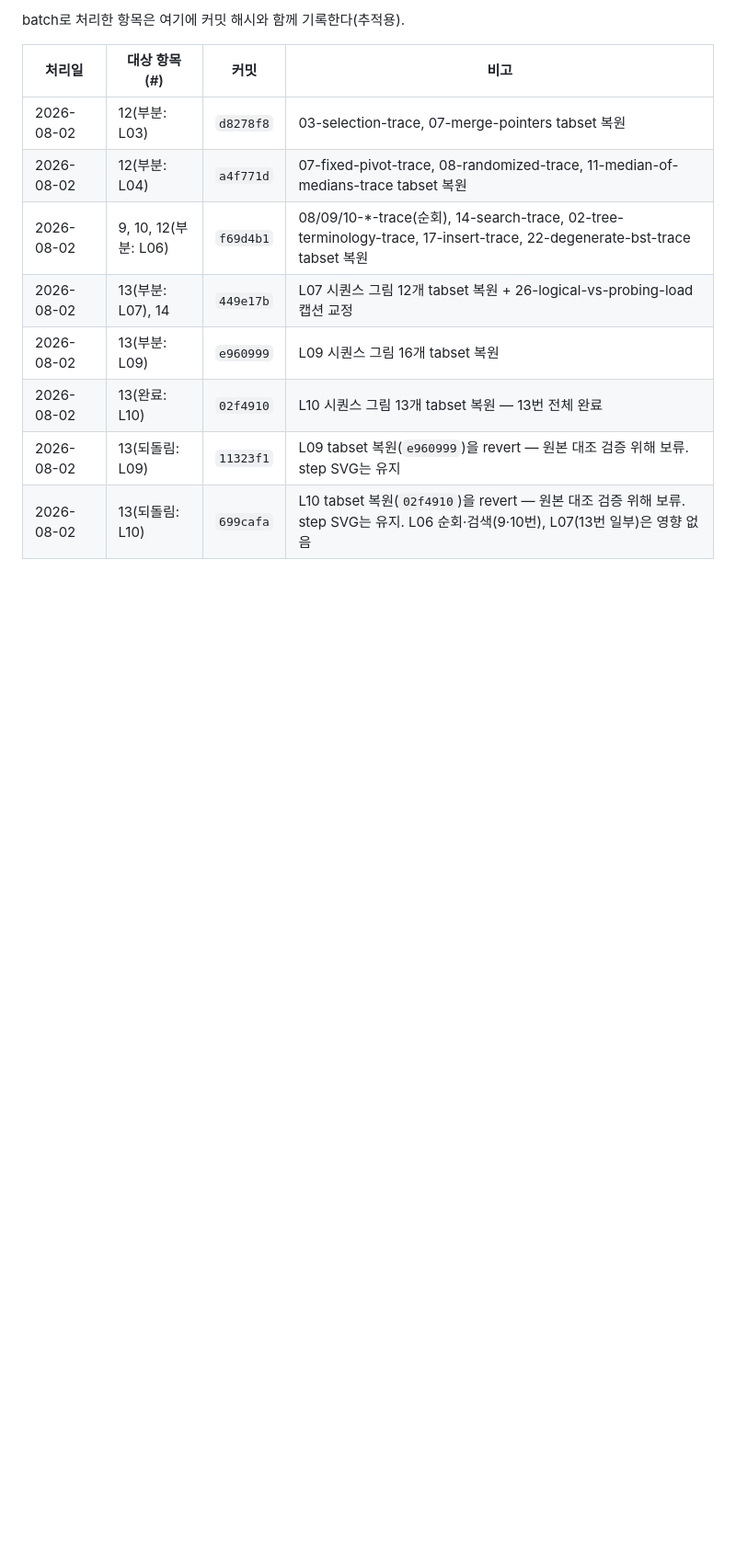
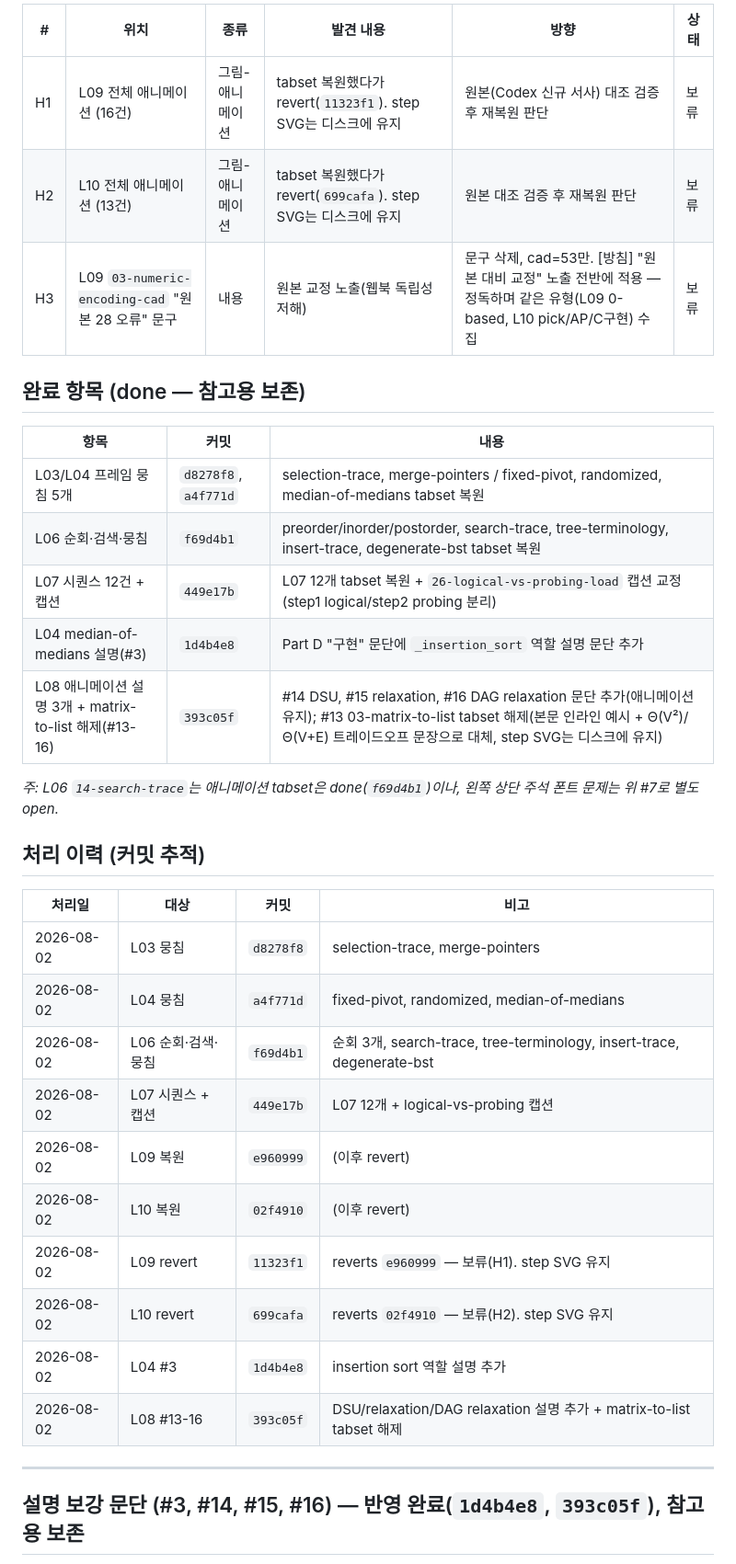
Before and after one commit to HyuckHan/algorithms-book, a Markdown page: docs/REVIEW_NOTES.md, the part around one of its changes. Shown at 92% size. Drawn GitHub-style; blank space fills up the shorter version.

```diff
--- a/docs/REVIEW_NOTES.md
+++ b/docs/REVIEW_NOTES.md
@@ -44,13 +38,38 @@
 
-batch로 처리한 항목은 여기에 커밋 해시와 함께 기록한다(추적용).
+| # | 위치 | 종류 | 발견 내용 | 방향 | 상태 |
+|---|---|---|---|---|---|
+| H1 | L09 전체 애니메이션 (16건) | 그림-애니메이션 | tabset 복원했다가 revert(`11323f1`). step SVG는 디스크에 유지 | 원본(Codex 신규 서사) 대조 검증 후 재복원 판단 | 보류 |
+| H2 | L10 전체 애니메이션 (13건) | 그림-애니메이션 | tabset 복원했다가 revert(`699cafa`). step SVG는 디스크에 유지 | 원본 대조 검증 후 재복원 판단 | 보류 |
+| H3 | L09 `03-numeric-encoding-cad` "원본 28 오류" 문구 | 내용 | 원본 교정 노출(웹북 독립성 저해) | 문구 삭제, cad=53만. [방침] "원본 대비 교정" 노출 전반에 적용 — 정독하며 같은 유형(L09 0-based, L10 pick/AP/C구현) 수집 | 보류 |
 
-| 처리일 | 대상 항목(#) | 커밋 | 비고 |
+## 완료 항목 (done — 참고용 보존)
+
+| 항목 | 커밋 | 내용 |
+|---|---|---|
+| L03/L04 프레임 뭉침 5개 | `d8278f8`, `a4f771d` | selection-trace, merge-pointers / fixed-pivot, randomized, median-of-medians tabset 복원 |
+| L06 순회·검색·뭉침 | `f69d4b1` | preorder/inorder/postorder, search-trace, tree-terminology, insert-trace, degenerate-bst tabset 복원 |
+| L07 시퀀스 12건 + 캡션 | `449e17b` | L07 12개 tabset 복원 + `26-logical-vs-probing-load` 캡션 교정(step1 logical/step2 probing 분리) |
+| L04 median-of-medians 설명(#3) | `1d4b4e8` | Part D "구현" 문단에 `_insertion_sort` 역할 설명 문단 추가 |
+| L08 애니메이션 설명 3개 + matrix-to-list 해제(#13-16) | `393c05f` | #14 DSU, #15 relaxation, #16 DAG relaxation 문단 추가(애니메이션 유지); #13 03-matrix-to-list tabset 해제(본문 인라인 예시 + Θ(V²)/Θ(V+E) 트레이드오프 문장으로 대체, step SVG는 디스크에 유지) |
+
+*주: L06 `14-search-trace`는 애니메이션 tabset은 done(`f69d4b1`)이나, 왼쪽 상단 주석 폰트 문제는 위 #7로 별도 open.*
+
+## 처리 이력 (커밋 추적)
+
+| 처리일 | 대상 | 커밋 | 비고 |
 |---|---|---|---|
-| 2026-08-02 | 12(부분: L03) | `d8278f8` | 03-selection-trace, 07-merge-pointers tabset 복원 |
-| 2026-08-02 | 12(부분: L04) | `a4f771d` | 07-fixed-pivot-trace, 08-randomized-trace, 11-median-of-medians-trace tabset 복원 |
-| 2026-08-02 | 9, 10, 12(부분: L06) | `f69d4b1` | 08/09/10-*-trace(순회), 14-search-trace, 02-tree-terminology-trace, 17-insert-trace, 22-degenerate-bst-trace tabset 복원 |
-| 2026-08-02 | 13(부분: L07), 14 | `449e17b` | L07 시퀀스 그림 12개 tabset 복원 + 26-logical-vs-probing-load 캡션 교정 |
-| 2026-08-02 | 13(부분: L09) | `e960999` | L09 시퀀스 그림 16개 tabset 복원 |
-| 2026-08-02 | 13(완료: L10) | `02f4910` | L10 시퀀스 그림 13개 tabset 복원 — 13번 전체 완료 |
-| 2026-08-02 | 13(되돌림: L09) | `11323f1` | L09 tabset 복원(`e960999`)을 revert — 원본 대조 검증 위해 보류. step SVG는 유지 |
-| 2026-08-02 | 13(되돌림: L10) | `699cafa` | L10 tabset 복원(`02f4910`)을 revert — 원본 대조 검증 위해 보류. step SVG는 유지. L06 순회·검색(9·10번), L07(13번 일부)은 영향 없음 |
+| 2026-08-02 | L03 뭉침 | `d8278f8` | selection-trace, merge-pointers |
+| 2026-08-02 | L04 뭉침 | `a4f771d` | fixed-pivot, randomized, median-of-medians |
+| 2026-08-02 | L06 순회·검색·뭉침 | `f69d4b1` | 순회 3개, search-trace, tree-terminology, insert-trace, degenerate-bst |
+| 2026-08-02 | L07 시퀀스 + 캡션 | `449e17b` | L07 12개 + logical-vs-probing 캡션 |
+| 2026-08-02 | L09 복원 | `e960999` | (이후 revert) |
+| 2026-08-02 | L10 복원 | `02f4910` | (이후 revert) |
+| 2026-08-02 | L09 revert | `11323f1` | reverts `e960999` — 보류(H1). step SVG 유지 |
+| 2026-08-02 | L10 revert | `699cafa` | reverts `02f4910` — 보류(H2). step SVG 유지 |
+| 2026-08-02 | L04 #3 | `1d4b4e8` | insertion sort 역할 설명 추가 |
+| 2026-08-02 | L08 #13-16 | `393c05f` | DSU/relaxation/DAG relaxation 설명 추가 + matrix-to-list tabset 해제 |
+
+---
+
+## 설명 보강 문단 (#3, #14, #15, #16) — 반영 완료(`1d4b4e8`, `393c05f`), 참고용 보존
+
```
Also changed, not shown: other parts of docs/REVIEW_NOTES.md (+76 -35 lines).
